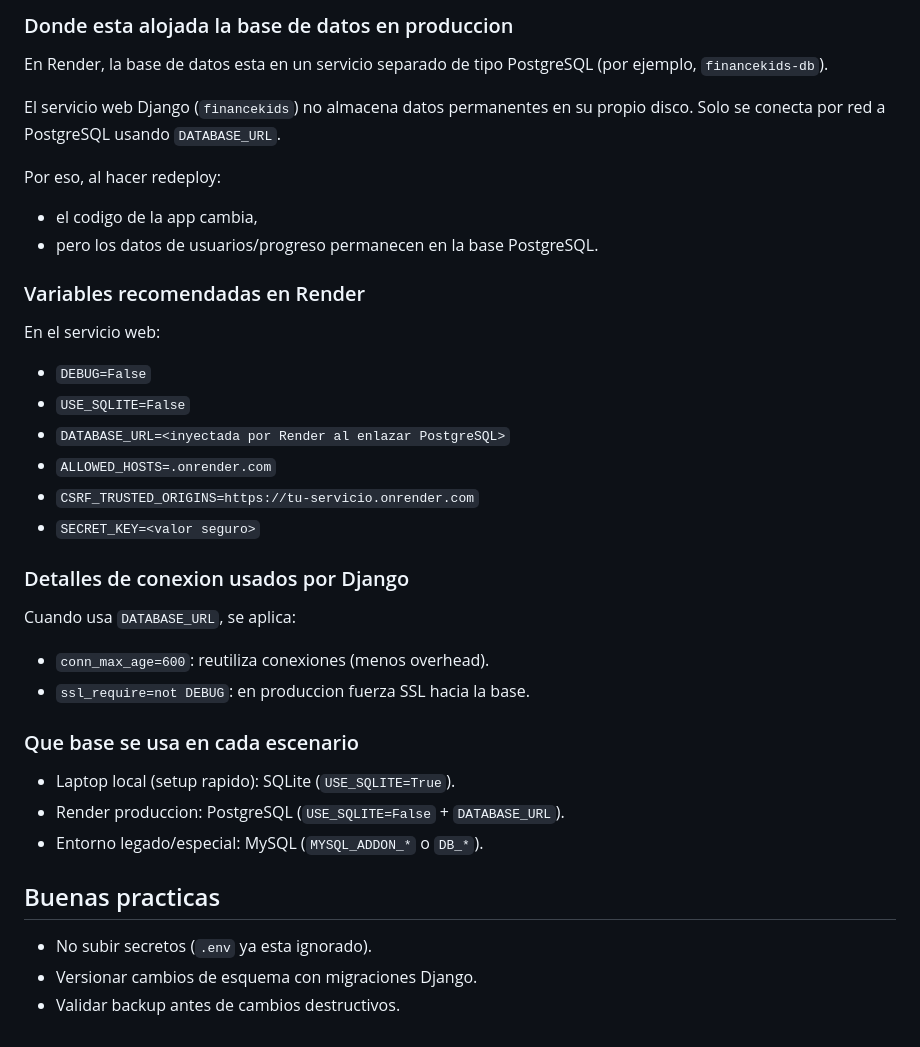
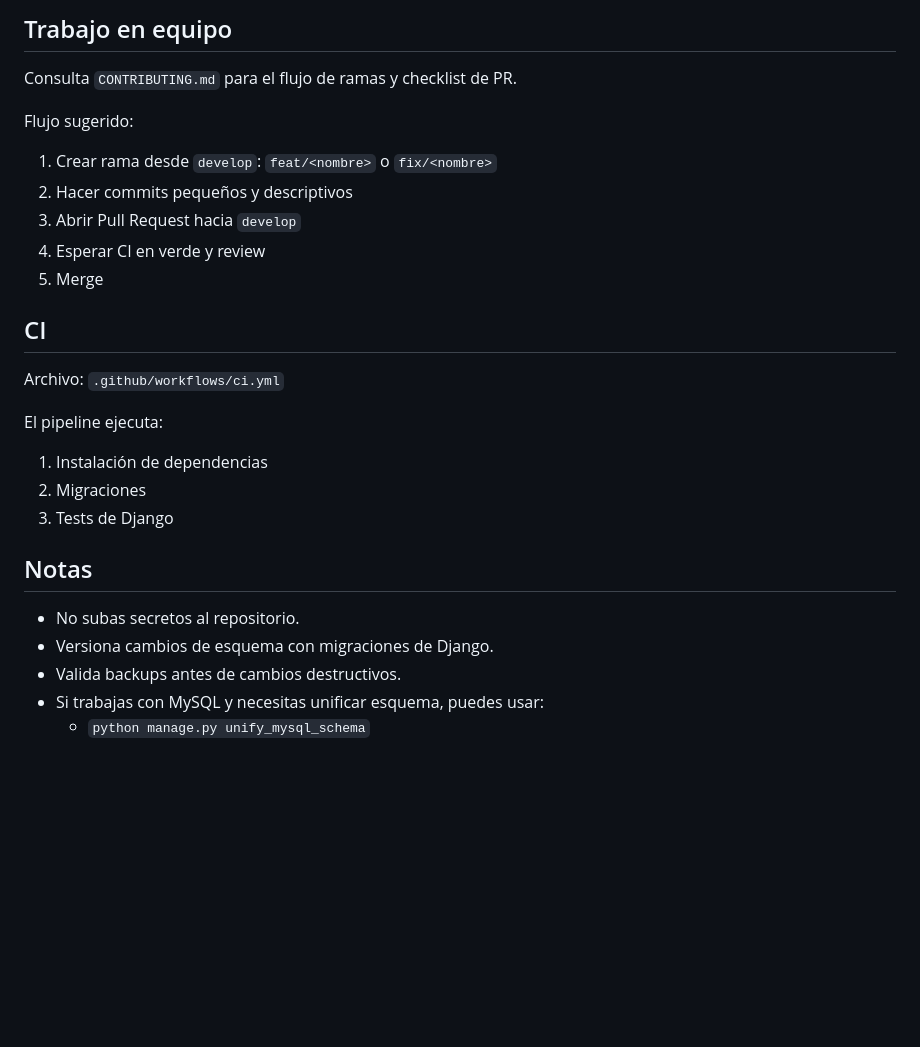
Before and after one commit to DanielFME/FINANCEKIDS, a Markdown page: README.md, the part around one of its changes. GitHub-like rendering; blank space fills up the shorter version.

```diff
--- a/README.md
+++ b/README.md
@@ -104,35 +91,25 @@ Interpretacion practica:
 
-### Donde esta alojada la base de datos en produccion
-En Render, la base de datos esta en un servicio separado de tipo PostgreSQL
-(por ejemplo, `financekids-db`).
+## Trabajo en equipo
+Consulta `CONTRIBUTING.md` para el flujo de ramas y checklist de PR.
 
-El servicio web Django (`financekids`) no almacena datos permanentes en su propio disco.
-Solo se conecta por red a PostgreSQL usando `DATABASE_URL`.
+Flujo sugerido:
+1. Crear rama desde `develop`: `feat/<nombre>` o `fix/<nombre>`
+2. Hacer commits pequeños y descriptivos
+3. Abrir Pull Request hacia `develop`
+4. Esperar CI en verde y review
+5. Merge
 
-Por eso, al hacer redeploy:
-- el codigo de la app cambia,
-- pero los datos de usuarios/progreso permanecen en la base PostgreSQL.
+## CI
+Archivo: `.github/workflows/ci.yml`
 
-### Variables recomendadas en Render
-En el servicio web:
-- `DEBUG=False`
-- `USE_SQLITE=False`
-- `DATABASE_URL=<inyectada por Render al enlazar PostgreSQL>`
-- `ALLOWED_HOSTS=.onrender.com`
-- `CSRF_TRUSTED_ORIGINS=https://tu-servicio.onrender.com`
-- `SECRET_KEY=<valor seguro>`
+El pipeline ejecuta:
+1. Instalación de dependencias
+2. Migraciones
+3. Tests de Django
 
-### Detalles de conexion usados por Django
-Cuando usa `DATABASE_URL`, se aplica:
-- `conn_max_age=600`: reutiliza conexiones (menos overhead).
-- `ssl_require=not DEBUG`: en produccion fuerza SSL hacia la base.
-
-### Que base se usa en cada escenario
-- Laptop local (setup rapido): SQLite (`USE_SQLITE=True`).
-- Render produccion: PostgreSQL (`USE_SQLITE=False` + `DATABASE_URL`).
-- Entorno legado/especial: MySQL (`MYSQL_ADDON_*` o `DB_*`).
-
-## Buenas practicas
-- No subir secretos (`.env` ya esta ignorado).
-- Versionar cambios de esquema con migraciones Django.
-- Validar backup antes de cambios destructivos.
+## Notas
+- No subas secretos al repositorio.
+- Versiona cambios de esquema con migraciones de Django.
+- Valida backups antes de cambios destructivos.
+- Si trabajas con MySQL y necesitas unificar esquema, puedes usar:
+  - `python manage.py unify_mysql_schema`
```
Also changed, not shown: other parts of README.md (+60 -73 lines).
